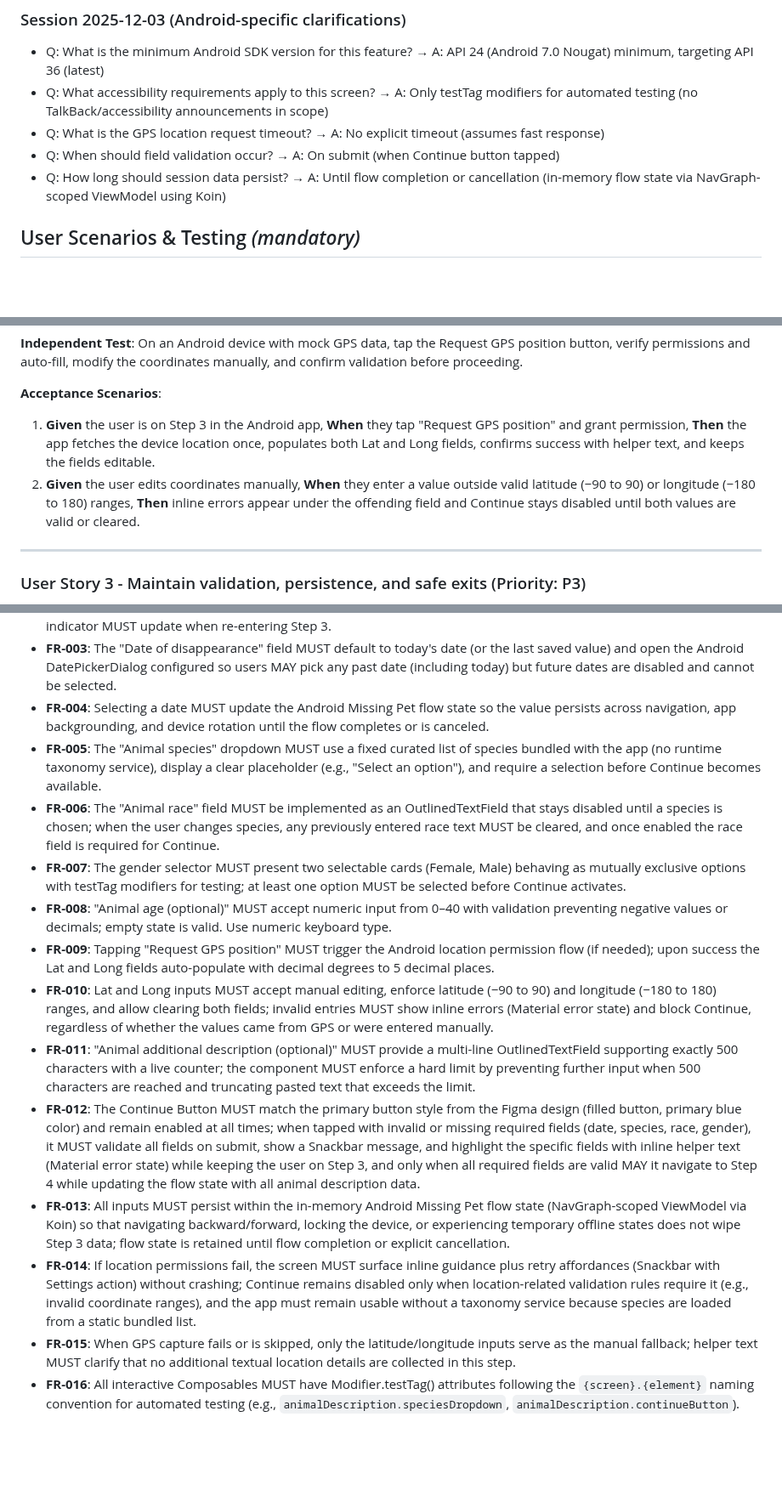
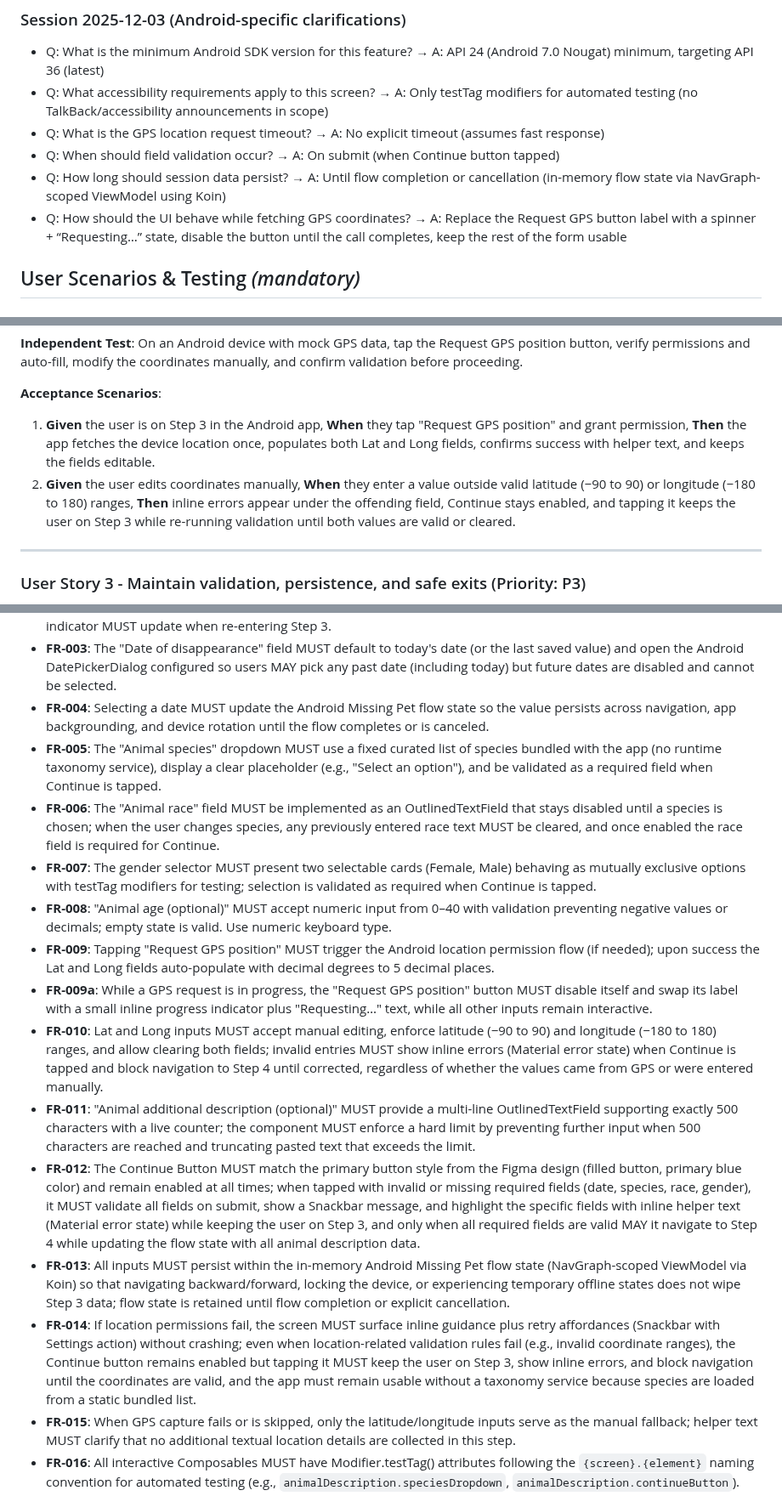
Before and after one commit to m1chalz/AI-First, a Markdown page: specs/042-android-animal-description-screen/spec.md, 3 parts joined by grey strips. Shown at 85% size. GitHub-like rendering; blank space fills up the shorter version.

Commit message:
[042] Fix FR consistency - Continue always enabled
Aligned FR-005, FR-007, FR-010 with FR-012's behavior:
- Continue button remains enabled at all times
- Validation occurs on submit (when Continue tapped)
- Navigation blocked until required fields valid

```diff
--- a/specs/042-android-animal-description-screen/spec.md
+++ b/specs/042-android-animal-description-screen/spec.md
@@ -36,6 +36,7 @@ Key visual specifications adapted to Android:
 - Q: What is the GPS location request timeout? → A: No explicit timeout (assumes fast response)
 - Q: When should field validation occur? → A: On submit (when Continue button tapped)
 - Q: How long should session data persist? → A: Until flow completion or cancellation (in-memory flow state via NavGraph-scoped ViewModel using Koin)
+- Q: How should the UI behave while fetching GPS coordinates? → A: Replace the Request GPS button label with a spinner + “Requesting…” state, disable the button until the call completes, keep the rest of the form usable
 
 ## User Scenarios & Testing *(mandatory)*
 
@@ -65,7 +66,7 @@ Caregivers using the Android app may not remember the precise latitude/longitude
 **Acceptance Scenarios**:
 
 1. **Given** the user is on Step 3 in the Android app, **When** they tap "Request GPS position" and grant permission, **Then** the app fetches the device location once, populates both Lat and Long fields, confirms success with helper text, and keeps the fields editable.
-2. **Given** the user edits coordinates manually, **When** they enter a value outside valid latitude (−90 to 90) or longitude (−180 to 180) ranges, **Then** inline errors appear under the offending field and Continue stays disabled until both values are valid or cleared.
+2. **Given** the user edits coordinates manually, **When** they enter a value outside valid latitude (−90 to 90) or longitude (−180 to 180) ranges, **Then** inline errors appear under the offending field, Continue stays enabled, and tapping it keeps the user on Step 3 while re-running validation until both values are valid or cleared.
 
 ---
 
@@ -105,16 +106,17 @@ Reporters on Android might step away or return to previous steps; Step 3 must pr
 - **FR-002**: The TopAppBar navigation icon (back arrow) MUST always navigate to Step 2 with state persistence; the progress indicator MUST update when re-entering Step 3.
 - **FR-003**: The "Date of disappearance" field MUST default to today's date (or the last saved value) and open the Android DatePickerDialog configured so users MAY pick any past date (including today) but future dates are disabled and cannot be selected.
 - **FR-004**: Selecting a date MUST update the Android Missing Pet flow state so the value persists across navigation, app backgrounding, and device rotation until the flow completes or is canceled.
-- **FR-005**: The "Animal species" dropdown MUST use a fixed curated list of species bundled with the app (no runtime taxonomy service), display a clear placeholder (e.g., "Select an option"), and require a selection before Continue becomes available.
+- **FR-005**: The "Animal species" dropdown MUST use a fixed curated list of species bundled with the app (no runtime taxonomy service), display a clear placeholder (e.g., "Select an option"), and be validated as a required field when Continue is tapped.
 - **FR-006**: The "Animal race" field MUST be implemented as an OutlinedTextField that stays disabled until a species is chosen; when the user changes species, any previously entered race text MUST be cleared, and once enabled the race field is required for Continue.
-- **FR-007**: The gender selector MUST present two selectable cards (Female, Male) behaving as mutually exclusive options with testTag modifiers for testing; at least one option MUST be selected before Continue activates.
+- **FR-007**: The gender selector MUST present two selectable cards (Female, Male) behaving as mutually exclusive options with testTag modifiers for testing; selection is validated as required when Continue is tapped.
 - **FR-008**: "Animal age (optional)" MUST accept numeric input from 0–40 with validation preventing negative values or decimals; empty state is valid. Use numeric keyboard type.
 - **FR-009**: Tapping "Request GPS position" MUST trigger the Android location permission flow (if needed); upon success the Lat and Long fields auto-populate with decimal degrees to 5 decimal places.
-- **FR-010**: Lat and Long inputs MUST accept manual editing, enforce latitude (−90 to 90) and longitude (−180 to 180) ranges, and allow clearing both fields; invalid entries MUST show inline errors (Material error state) and block Continue, regardless of whether the values came from GPS or were entered manually.
+- **FR-009a**: While a GPS request is in progress, the "Request GPS position" button MUST disable itself and swap its label with a small inline progress indicator plus "Requesting…" text, while all other inputs remain interactive.
+- **FR-010**: Lat and Long inputs MUST accept manual editing, enforce latitude (−90 to 90) and longitude (−180 to 180) ranges, and allow clearing both fields; invalid entries MUST show inline errors (Material error state) when Continue is tapped and block navigation to Step 4 until corrected, regardless of whether the values came from GPS or were entered manually.
 - **FR-011**: "Animal additional description (optional)" MUST provide a multi-line OutlinedTextField supporting exactly 500 characters with a live counter; the component MUST enforce a hard limit by preventing further input when 500 characters are reached and truncating pasted text that exceeds the limit.
 - **FR-012**: The Continue Button MUST match the primary button style from the Figma design (filled button, primary blue color) and remain enabled at all times; when tapped with invalid or missing required fields (date, species, race, gender), it MUST validate all fields on submit, show a Snackbar message, and highlight the specific fields with inline helper text (Material error state) while keeping the user on Step 3, and only when all required fields are valid MAY it navigate to Step 4 while updating the flow state with all animal description data.
 - **FR-013**: All inputs MUST persist within the in-memory Android Missing Pet flow state (NavGraph-scoped ViewModel via Koin) so that navigating backward/forward, locking the device, or experiencing temporary offline states does not wipe Step 3 data; flow state is retained until flow completion or explicit cancellation.
-- **FR-014**: If location permissions fail, the screen MUST surface inline guidance plus retry affordances (Snackbar with Settings action) without crashing; Continue remains disabled only when location-related validation rules require it (e.g., invalid coordinate ranges), and the app must remain usable without a taxonomy service because species are loaded from a static bundled list.
+- **FR-014**: If location permissions fail, the screen MUST surface inline guidance plus retry affordances (Snackbar with Settings action) without crashing; even when location-related validation rules fail (e.g., invalid coordinate ranges), the Continue button remains enabled but tapping it MUST keep the user on Step 3, show inline errors, and block navigation until the coordinates are valid, and the app must remain usable without a taxonomy service because species are loaded from a static bundled list.
 - **FR-015**: When GPS capture fails or is skipped, only the latitude/longitude inputs serve as the manual fallback; helper text MUST clarify that no additional textual location details are collected in this step.
 - **FR-016**: All interactive Composables MUST have Modifier.testTag() attributes following the `{screen}.{element}` naming convention for automated testing (e.g., `animalDescription.speciesDropdown`, `animalDescription.continueButton`).
 - **FR-017**: ViewModel MUST follow MVI pattern with single StateFlow<UiState>, sealed UserIntent, and SharedFlow<UiEffect> as mandated by project architecture.
```
